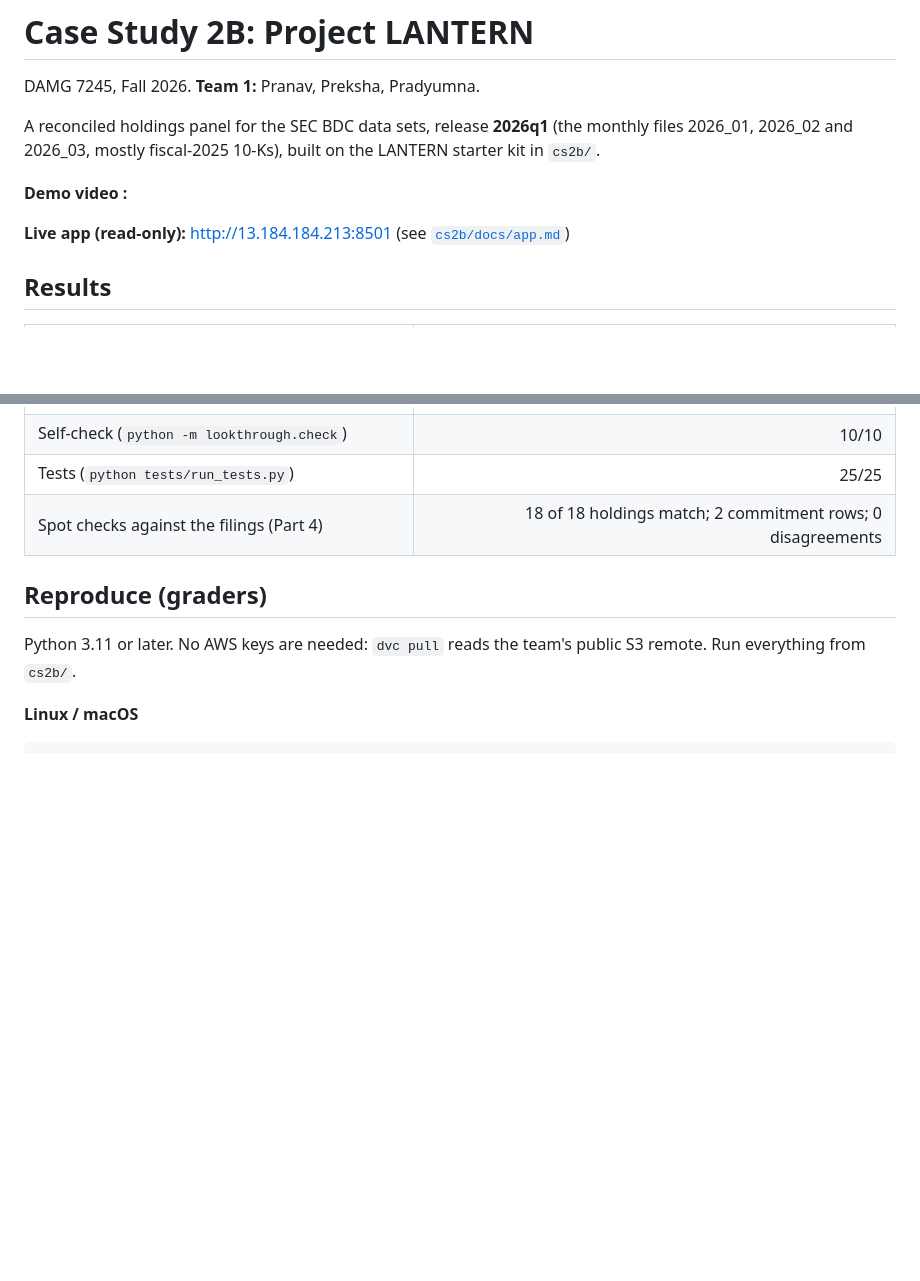
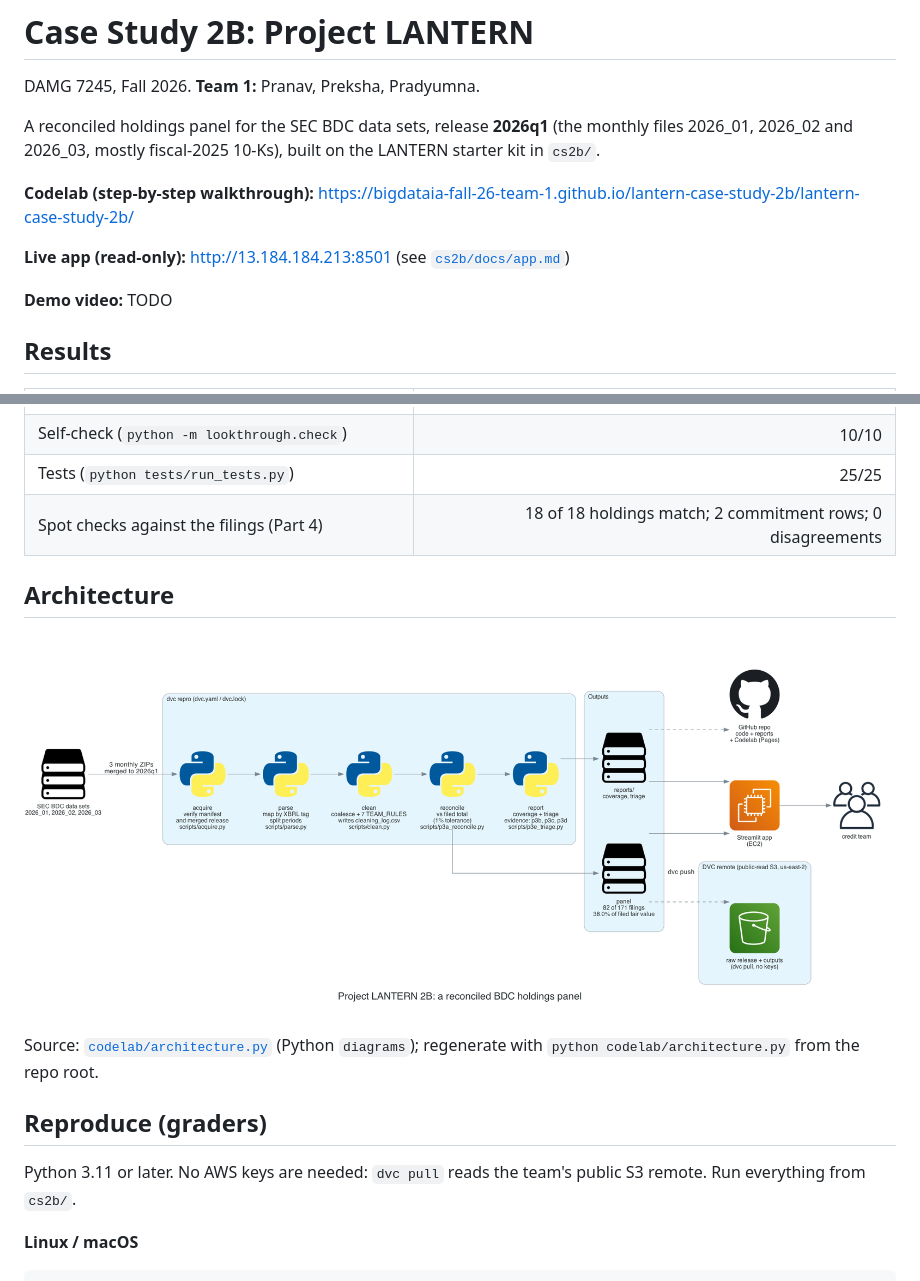
Before and after one commit to BigDataIA-Fall-26-Team-1/lantern-case-study-2b, a Markdown page: README.md, 2 parts joined by grey strips. Rendered like a GitHub page; blank space fills up the shorter version.

```diff
--- a/README.md
+++ b/README.md
@@ -5,9 +5,11 @@ DAMG 7245, Fall 2026. **Team 1:** Pranav, Preksha, Pradyumna.
 A reconciled holdings panel for the SEC BDC data sets, release **2026q1** (the monthly files 2026_01,
 2026_02 and 2026_03, mostly fiscal-2025 10-Ks), built on the LANTERN starter kit in `cs2b/`.
 
-**Demo video :**
+**Codelab (step-by-step walkthrough):** https://bigdataia-fall-26-team-1.github.io/lantern-case-study-2b/lantern-case-study-2b/
 
 **Live app (read-only):** http://13.184.184.213:8501 (see [`cs2b/docs/app.md`](cs2b/docs/app.md))
+
+**Demo video:** TODO
 
 ## Results
 
@@ -21,6 +23,13 @@ A reconciled holdings panel for the SEC BDC data sets, release **2026q1** (the m
 | Self-check (`python -m lookthrough.check`) | 10/10 |
 | Tests (`python tests/run_tests.py`) | 25/25 |
 | Spot checks against the filings (Part 4) | 18 of 18 holdings match; 2 commitment rows; 0 disagreements |
+
+## Architecture
+
+![Architecture: the SEC release through five DVC stages to the reconciled panel, the reports, the DVC remote, GitHub and the app](codelab/img/architecture.png)
+
+Source: [`codelab/architecture.py`](codelab/architecture.py) (Python `diagrams`); regenerate with
+`python codelab/architecture.py` from the repo root.
 
 ## Reproduce (graders)
 
```
Also changed, not shown: other parts of README.md (+29 -2 lines).
